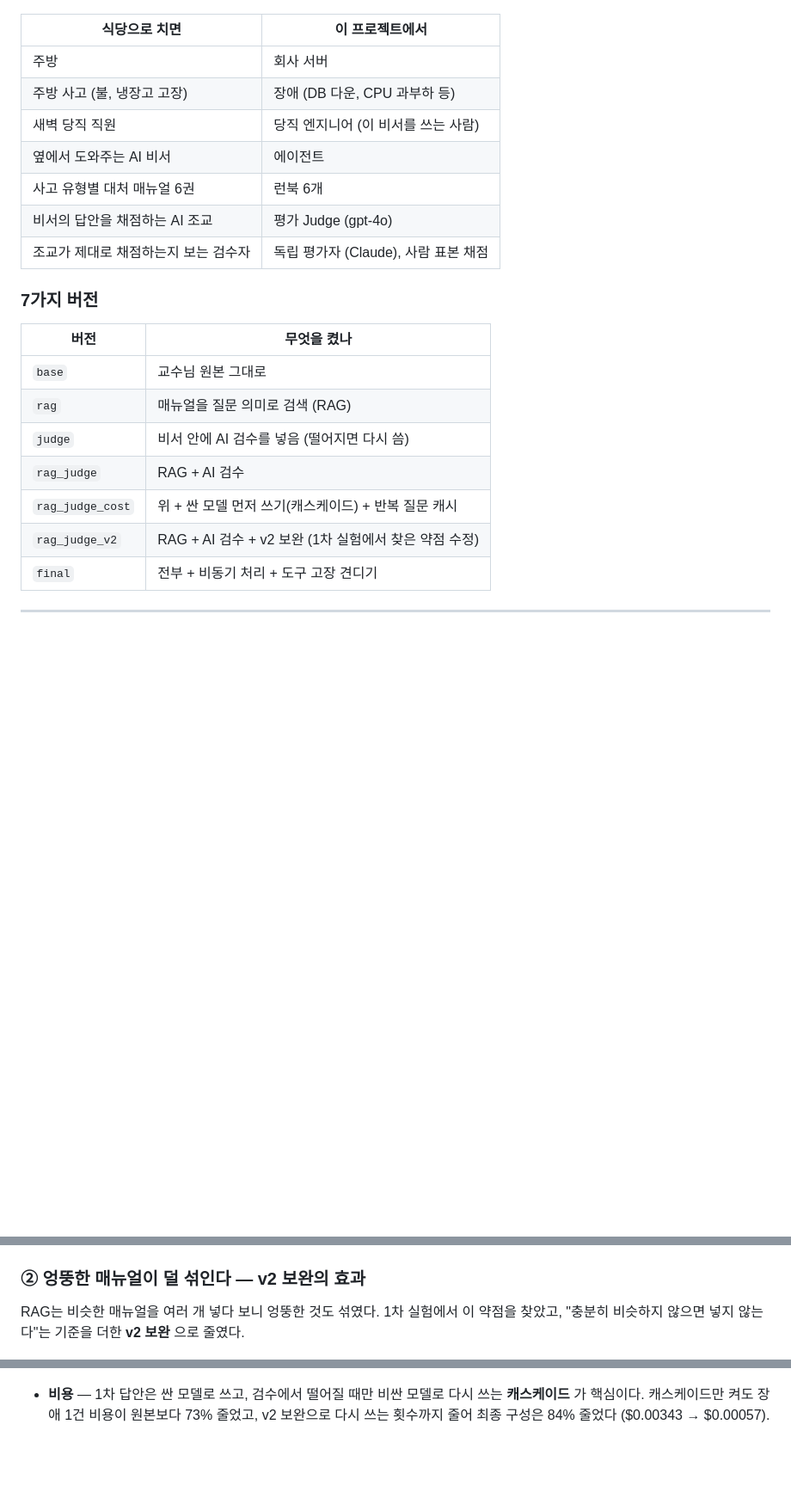
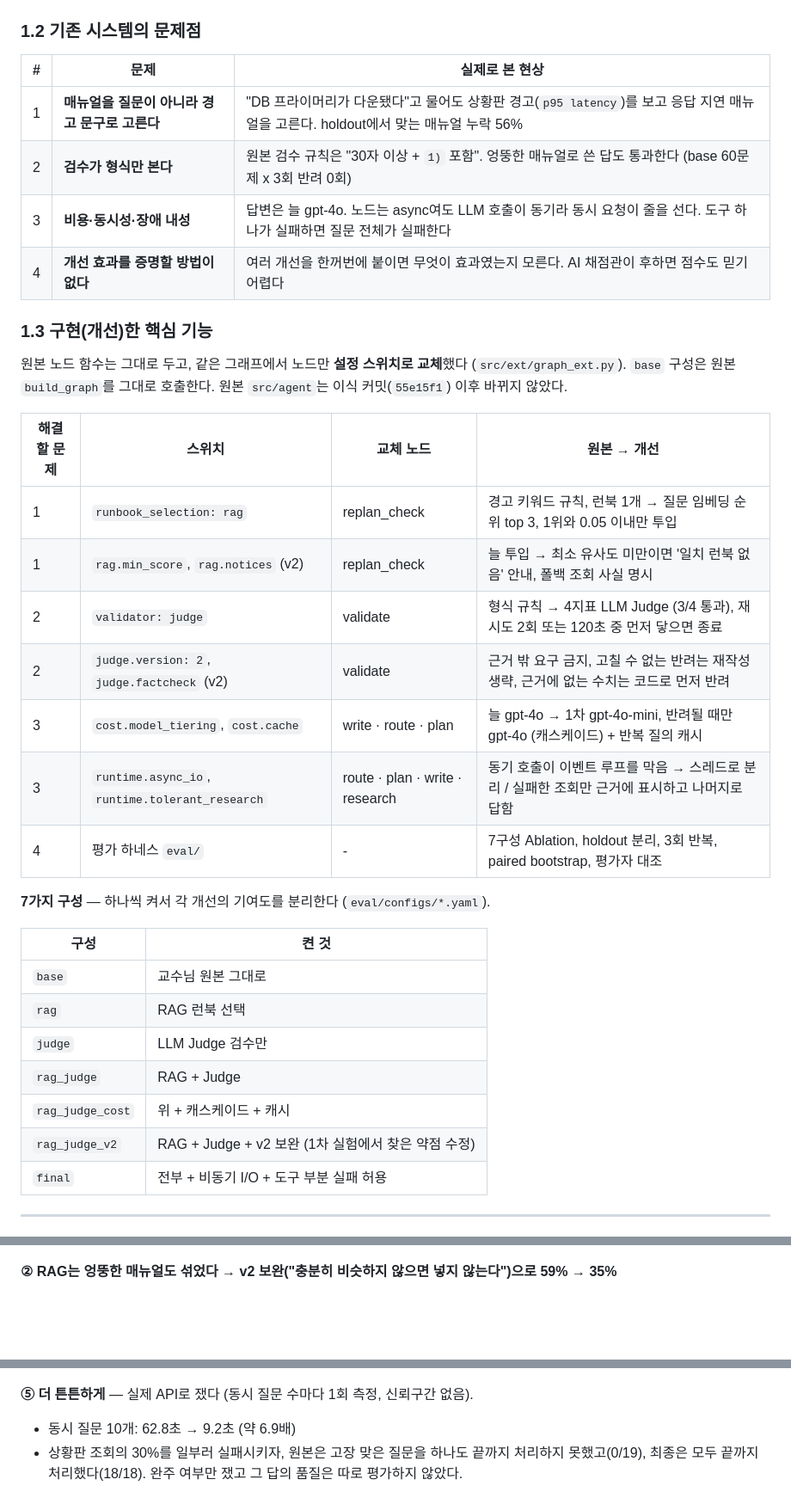
Before and after one commit to jang961111-hash/incident-agent-ablation, a Markdown page: README.md, 3 parts joined by grey strips. Shown at 86% size. GitHub-like rendering; blank space fills up the shorter version.

```diff
--- a/README.md
+++ b/README.md
@@ -22,27 +32,40 @@ SKALA 4기 AI Agent Mini-Project · 선택과제 1 (Base AI Agent 개선) · 광
 
 ![AI 비서가 하는 일과 바꾼 곳](docs/figures/fig1_flow.png)
 
-| 식당으로 치면 | 이 프로젝트에서 |
-|---|---|
-| 주방 | 회사 서버 |
-| 주방 사고 (불, 냉장고 고장) | 장애 (DB 다운, CPU 과부하 등) |
-| 새벽 당직 직원 | 당직 엔지니어 (이 비서를 쓰는 사람) |
-| 옆에서 도와주는 AI 비서 | 에이전트 |
-| 사고 유형별 대처 매뉴얼 6권 | 런북 6개 |
-| 비서의 답안을 채점하는 AI 조교 | 평가 Judge (gpt-4o) |
-| 조교가 제대로 채점하는지 보는 검수자 | 독립 평가자 (Claude), 사람 표본 채점 |
+### 1.2 기존 시스템의 문제점
 
-### 7가지 버전
+| # | 문제 | 실제로 본 현상 |
+|---|---|---|
+| 1 | **매뉴얼을 질문이 아니라 경고 문구로 고른다** | "DB 프라이머리가 다운됐다"고 물어도 상황판 경고(`p95 latency`)를 보고 응답 지연 매뉴얼을 고른다. holdout에서 맞는 매뉴얼 누락 56% |
+| 2 | **검수가 형식만 본다** | 원본 검수 규칙은 "30자 이상 + `1)` 포함". 엉뚱한 매뉴얼로 쓴 답도 통과한다 (base 60문제 x 3회 반려 0회) |
+| 3 | **비용·동시성·장애 내성** | 답변은 늘 gpt-4o. 노드는 async여도 LLM 호출이 동기라 동시 요청이 줄을 선다. 도구 하나가 실패하면 질문 전체가 실패한다 |
+| 4 | **개선 효과를 증명할 방법이 없다** | 여러 개선을 한꺼번에 붙이면 무엇이 효과였는지 모른다. AI 채점관이 후하면 점수도 믿기 어렵다 |
 
-| 버전 | 무엇을 켰나 |
+### 1.3 구현(개선)한 핵심 기능
+
+원본 노드 함수는 그대로 두고, 같은 그래프에서 노드만 **설정 스위치로 교체**했다 (`src/ext/graph_ext.py`). `base` 구성은 원본 `build_graph`를 그대로 호출한다. 원본 `src/agent`는 이식 커밋(`55e15f1`) 이후 바뀌지 않았다.
+
+| 해결할 문제 | 스위치 | 교체 노드 | 원본 → 개선 |
+|---|---|---|---|
+| 1 | `runbook_selection: rag` | replan_check | 경고 키워드 규칙, 런북 1개 → 질문 임베딩 순위 top 3, 1위와 0.05 이내만 투입 |
+| 1 | `rag.min_score`, `rag.notices` (v2) | replan_check | 늘 투입 → 최소 유사도 미만이면 '일치 런북 없음' 안내, 폴백 조회 사실 명시 |
+| 2 | `validator: judge` | validate | 형식 규칙 → 4지표 LLM Judge (3/4 통과), 재시도 2회 또는 120초 중 먼저 닿으면 종료 |
+| 2 | `judge.version: 2`, `judge.factcheck` (v2) | validate | 근거 밖 요구 금지, 고칠 수 없는 반려는 재작성 생략, 근거에 없는 수치는 코드로 먼저 반려 |
+| 3 | `cost.model_tiering`, `cost.cache` | write · route · plan | 늘 gpt-4o → 1차 gpt-4o-mini, 반려될 때만 gpt-4o (캐스케이드) + 반복 질의 캐시 |
+| 3 | `runtime.async_io`, `runtime.tolerant_research` | route · plan · write · research | 동기 호출이 이벤트 루프를 막음 → 스레드로 분리 / 실패한 조회만 근거에 표시하고 나머지로 답함 |
+| 4 | 평가 하네스 `eval/` | - | 7구성 Ablation, holdout 분리, 3회 반복, paired bootstrap, 평가자 대조 |
+
+**7가지 구성** — 하나씩 켜서 각 개선의 기여도를 분리한다 (`eval/configs/*.yaml`).
+
+| 구성 | 켠 것 |
 |---|---|
 | `base` | 교수님 원본 그대로 |
-| `rag` | 매뉴얼을 질문 의미로 검색 (RAG) |
-| `judge` | 비서 안에 AI 검수를 넣음 (떨어지면 다시 씀) |
-| `rag_judge` | RAG + AI 검수 |
-| `rag_judge_cost` | 위 + 싼 모델 먼저 쓰기(캐스케이드) + 반복 질문 캐시 |
-| `rag_judge_v2` | RAG + AI 검수 + v2 보완 (1차 실험에서 찾은 약점 수정) |
-| `final` | 전부 + 비동기 처리 + 도구 고장 견디기 |
+| `rag` | RAG 런북 선택 |
+| `judge` | LLM Judge 검수만 |
+| `rag_judge` | RAG + Judge |
+| `rag_judge_cost` | 위 + 캐스케이드 + 캐시 |
+| `rag_judge_v2` | RAG + Judge + v2 보완 (1차 실험에서 찾은 약점 수정) |
+| `final` | 전부 + 비동기 I/O + 도구 부분 실패 허용 |
 
 ---
 
@@ -57,9 +125,7 @@ SKALA 4기 AI Agent Mini-Project · 선택과제 1 (Base AI Agent 개선) · 광
 ![편향 검증](docs/figures/fig2_bias.png)
 ![맞는 매뉴얼 누락률](docs/figures/fig3_miss.png)
 
-### ② 엉뚱한 매뉴얼이 덜 섞인다 — v2 보완의 효과
-
-RAG는 비슷한 매뉴얼을 여러 개 넣다 보니 엉뚱한 것도 섞였다. 1차 실험에서 이 약점을 찾았고, "충분히 비슷하지 않으면 넣지 않는다"는 기준을 더한 **v2 보완** 으로 줄였다.
+**② RAG는 엉뚱한 매뉴얼도 섞었다 → v2 보완("충분히 비슷하지 않으면 넣지 않는다")으로 59% → 35%**
 
 ![엉뚱한 매뉴얼 혼입률](docs/figures/fig4_wrong.png)
 
@@ -77,6 +141,8 @@ RAG는 비슷한 매뉴얼을 여러 개 넣다 보니 엉뚱한 것도 섞였
 
 ![장애 1건 처리 비용](docs/figures/fig5_cost.png)
 
-- **비용** — 1차 답안은 싼 모델로 쓰고, 검수에서 떨어질 때만 비싼 모델로 다시 쓰는 **캐스케이드** 가 핵심이다. 캐스케이드만 켜도 장애 1건 비용이 원본보다 73% 줄었고, v2 보완으로 다시 쓰는 횟수까지 줄어 최종 구성은 84% 줄었다 ($0.00343 → $0.00057).
+**⑤ 더 튼튼하게** — 실제 API로 쟀다 (동시 질문 수마다 1회 측정, 신뢰구간 없음).
+- 동시 질문 10개: 62.8초 → 9.2초 (약 6.9배)
+- 상황판 조회의 30%를 일부러 실패시키자, 원본은 고장 맞은 질문을 하나도 끝까지 처리하지 못했고(0/19), 최종은 모두 끝까지 처리했다(18/18). 완주 여부만 쟀고 그 답의 품질은 따로 평가하지 않았다.
 
 ![동시 요청](docs/figures/fig7_concurrency.png)
```
Also changed, not shown: other parts of README.md (+116 -72 lines), docs/submission_sheet_draft.md (+6 -6 lines), docs/figures/fig10_demo.png (added), docs/figures/fig2_bias.png, 3 other files.
